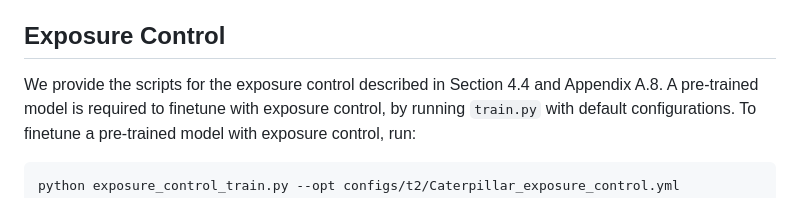
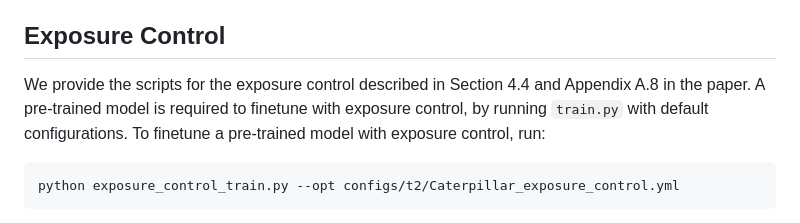
Before and after one commit to zvict/papr, a Markdown page: README.md, the part around the change. Rendered like a GitHub page.

Commit message:
update exposure control instructions

````diff
--- a/README.md
+++ b/README.md
@@ -89,7 +89,7 @@ To load the pretrained models, please put them under `checkpoints/`, and change
 
 ## Exposure Control
 
-We provide the scripts for the exposure control described in Section 4.4 and Appendix A.8.
+We provide the scripts for the exposure control described in Section 4.4 and Appendix A.8 in the paper.
 A pre-trained model is required to finetune with exposure control, by running `train.py` with default configurations.
 To finetune a pre-trained model with exposure control, run:
 ```
````
